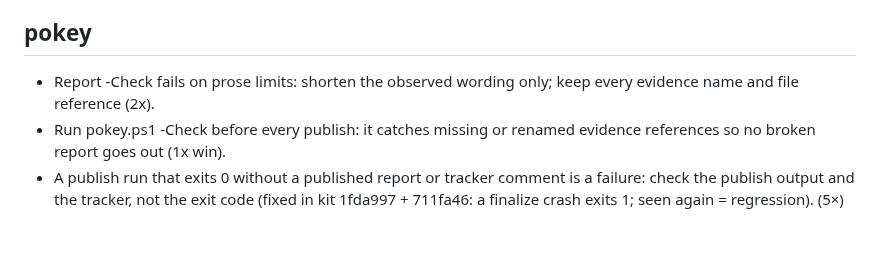
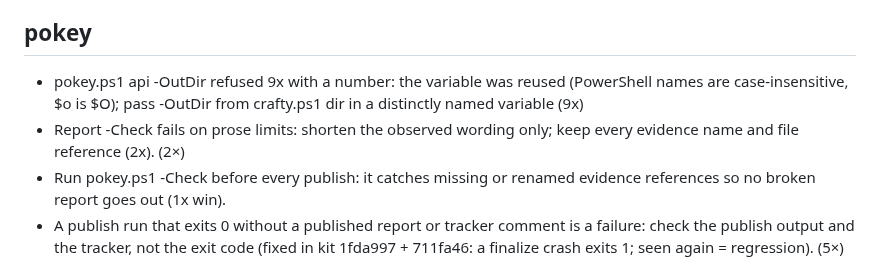
Before and after one commit to prskid1000/claude-crew, a Markdown page: LESSONS.md, the part around the change. GitHub-like rendering; blank space fills up the shorter version.

Commit message:
chore(lessons): record 2026-10-26 retro lessons
Co-Authored-By: Claude Opus 5.5 <noreply@anthropic.com>

```diff
--- a/LESSONS.md
+++ b/LESSONS.md
@@ -50,7 +50,8 @@ Active rules, one line each, newest first, `(n×)` = times seen. Read your skill
 - Data-fix migrations: backup table with a restoring rollback; non-transactional DDL in separate steps, DROP IF EXISTS first; retried bookkeeping inserts need NOT EXISTS; derived totals recompute the original, parts sum to the whole. (4×)
 
 ## pokey
-- Report -Check fails on prose limits: shorten the observed wording only; keep every evidence name and file reference (2x).
+- pokey.ps1 api -OutDir refused 9x with a number: the variable was reused (PowerShell names are case-insensitive, $o is $O); pass -OutDir from crafty.ps1 dir in a distinctly named variable (9x)
+- Report -Check fails on prose limits: shorten the observed wording only; keep every evidence name and file reference (2x). (2×)
 - Run pokey.ps1 -Check before every publish: it catches missing or renamed evidence references so no broken report goes out (1x win).
 - A publish run that exits 0 without a published report or tracker comment is a failure: check the publish output and the tracker, not the exit code (fixed in kit 1fda997 + 711fa46: a finalize crash exits 1; seen again = regression). (5×)
 - A local env start needs free RAM for the gate (its need + gate.keepFreeGB): check RAM first, or run the API checks first. (3×)
```
